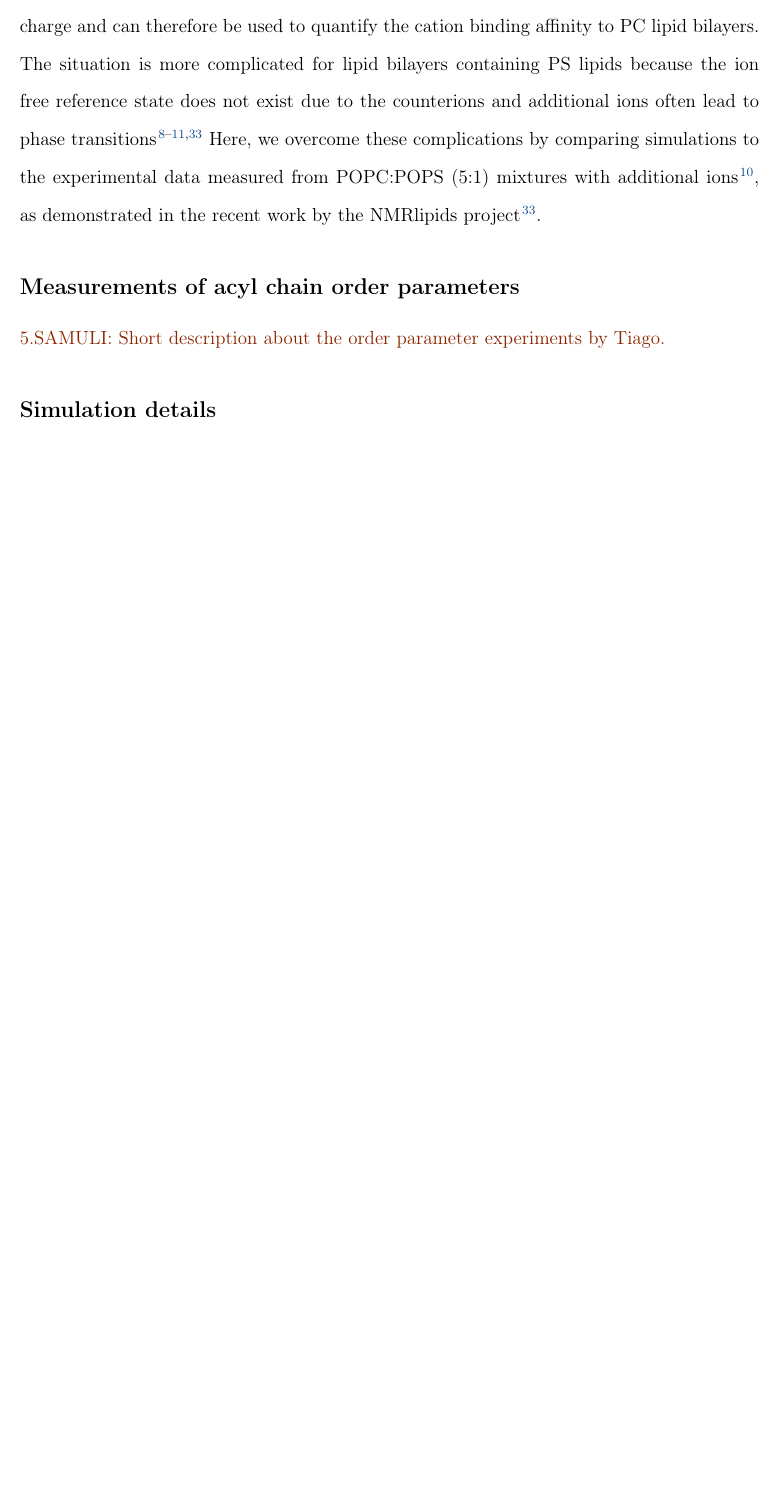
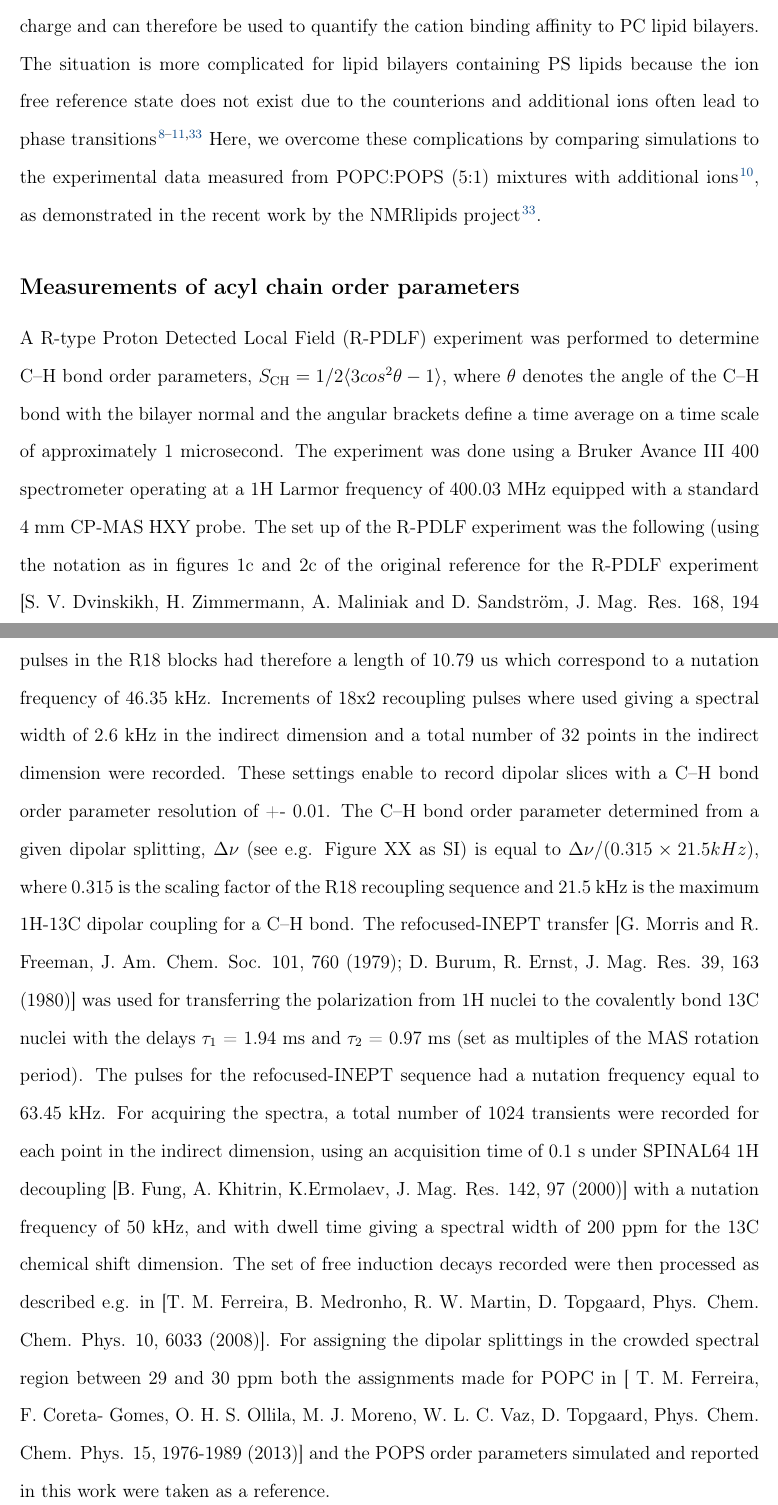
Before and after one commit to jmelcr/ecc_lipids, a LaTeX paper (Manuscript/manuscript.tex): part of page 5 of 35 before the commit and two parts of pages 5 and 6 of 37 after it, the two joined at a grey line, cut so that both start at the same text, the shorter picture padded with empty space. Compiled offline with pdfLaTeX.

Commit message:
Add details of NMR experiments written by Tiago

```diff
--- a/Manuscript/manuscript.tex
+++ b/Manuscript/manuscript.tex
@@ -425,8 +425,24 @@ recent work by the NMRlipids project \cite{nmrlipids_proj4}.
 
 
 \subsection{Measurements of acyl chain order parameters}
-\todo{SAMULI: Short description about the order parameter experiments by Tiago.}
-
+A R-type Proton Detected Local Field (R-PDLF) experiment was performed to determine C--H bond order
+parameters, $S_{\rm{CH}}=1/2\langle3cos^2\theta-1\rangle$, where $\theta$ denotes the angle of the C--H bond
+with the bilayer normal and the angular brackets define a time average on a time scale of approximately 1 microsecond.
+The experiment was done using a Bruker Avance III 400 spectrometer operating at a 1H Larmor frequency of 400.03 MHz
+equipped with a standard 4 mm CP-MAS HXY probe. The set up of the R-PDLF experiment was the following
+(using the notation as in figures 1c and 2c of the original reference for the R-PDLF
+experiment [S. V. Dvinskikh, H. Zimmermann, A. Maliniak and D. Sandström, J. Mag. Res. 168, 194 (2004)]).
+The magic angle spinning (MAS) frequency used was 5.15 kHz. The recoupling pulses in the R18 blocks had
+therefore a length of 10.79 us which correspond to a nutation frequency of 46.35 kHz. Increments of 18x2 recoupling
+pulses where used giving a spectral width of 2.6 kHz in the indirect dimension and a total number of 32 points in
+the indirect dimension were recorded. These settings enable to record dipolar slices with a C--H bond order parameter
+resolution of +- 0.01. The C--H bond order parameter determined from a given dipolar
+splitting, $\Delta\nu$ (see e.g. Figure XX as SI) is equal to $\Delta\nu/(0.315\times21.5 kHz)$, where 0.315 is
+the scaling factor of the R18 recoupling sequence and 21.5 kHz is the maximum 1H-13C dipolar coupling for a C--H bond.
+The refocused-INEPT transfer [G. Morris and R. Freeman, J. Am. Chem. Soc. 101, 760 (1979); D. Burum, R. Ernst, J. Mag. Res. 39, 163 (1980)]
+was used for transferring the polarization from 1H nuclei to the covalently bond 13C nuclei with the delays $\tau_1$ = 1.94 ms and $\tau_2$ = 0.97 ms
+(set as multiples of the MAS rotation period). The pulses for the refocused-INEPT sequence had a nutation frequency equal to 63.45 kHz.
+For acquiring the spectra, a total number of 1024 transients were recorded for each point in the indirect dimension, using an acquisition time of 0.1 s under SPINAL64 1H decoupling [B. Fung, A. Khitrin, K.Ermolaev, J. Mag. Res. 142, 97 (2000)] with a nutation frequency of 50 kHz, and with dwell time giving a spectral width of 200 ppm for the 13C chemical shift dimension. The set of free induction decays recorded were then processed as described e.g. in [T. M. Ferreira, B. Medronho, R. W. Martin, D. Topgaard, Phys. Chem. Chem. Phys. 10, 6033 (2008)]. For assigning the dipolar splittings in the crowded spectral region between 29 and 30 ppm both the assignments made for POPC in [ T. M. Ferreira, F. Coreta- Gomes, O. H. S. Ollila, M. J. Moreno, W. L. C. Vaz, D. Topgaard, Phys. Chem. Chem. Phys. 15, 1976-1989 (2013)] and the POPS order parameters simulated and reported in this work were taken as a reference.
 
 \subsection{Simulation details}
 
```
